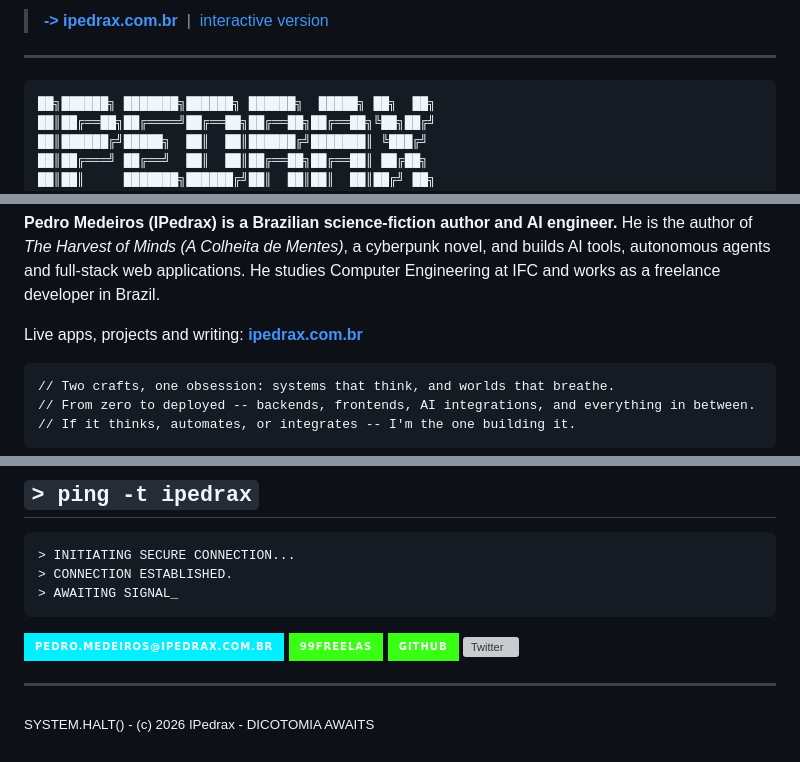
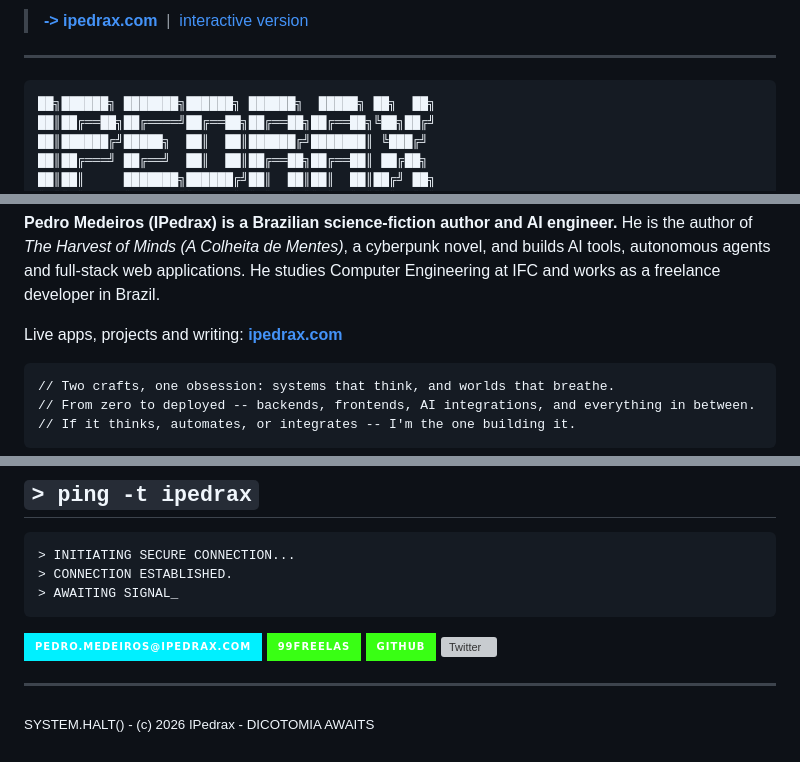
Before and after one commit to IPedrax/IPedrax, a Markdown page: README.md, 3 parts joined by grey strips. Rendered like a GitHub page; badges without logos; grey boxes are pictures that could not be loaded.

Commit message:
Point the profile at ipedrax.com, the new primary domain
ipedrax.com.br now redirects there. Site and app links move to .com, and
the contact email becomes pedro.medeiros@ipedrax.com.

````diff
--- a/README.md
+++ b/README.md
@@ -1,4 +1,4 @@
-> **[-> ipedrax.com.br](https://ipedrax.com.br)** &nbsp;|&nbsp; [interactive version](https://ipedrax.github.io/IPedrax/)
+> **[-> ipedrax.com](https://ipedrax.com)** &nbsp;|&nbsp; [interactive version](https://ipedrax.github.io/IPedrax/)
 
 ---
 
@@ -21,7 +21,7 @@ He is the author of *The Harvest of Minds (A Colheita de Mentes)*, a cyberpunk n
 and builds AI tools, autonomous agents and full-stack web applications. He studies
 Computer Engineering at IFC and works as a freelance developer in Brazil.
 
-Live apps, projects and writing: **[ipedrax.com.br](https://ipedrax.com.br)**
+Live apps, projects and writing: **[ipedrax.com](https://ipedrax.com)**
 
 ```
 // Two crafts, one obsession: systems that think, and worlds that breathe.
@@ -196,7 +196,7 @@ Shipped for paying clients:
 > AWAITING SIGNAL_
 ```
 
-[![Email](https://img.shields.io/badge/pedro.medeiros@ipedrax.com.br-00f0ff?style=for-the-badge&labelColor=050510)](mailto:pedro.medeiros@ipedrax.com.br)
+[![Email](https://img.shields.io/badge/pedro.medeiros@ipedrax.com-00f0ff?style=for-the-badge&labelColor=050510)](mailto:pedro.medeiros@ipedrax.com)
 [![99Freelas](https://img.shields.io/badge/99FREELAS-39ff14?style=for-the-badge&labelColor=050510)](https://www.99freelas.com.br/user/ipedrax)
 [![GitHub](https://img.shields.io/badge/GITHUB-39ff14?style=for-the-badge&labelColor=050510)](https://github.com/IPedrax)
 [![Twitter](https://img.shields.io/badge/TWITTER%2FX-b026ff?style=for-the-badge&labelColor=050510)](https://twitter.com/ipedrax)
````
Also changed, not shown: other parts of README.md (+5 -5 lines).
